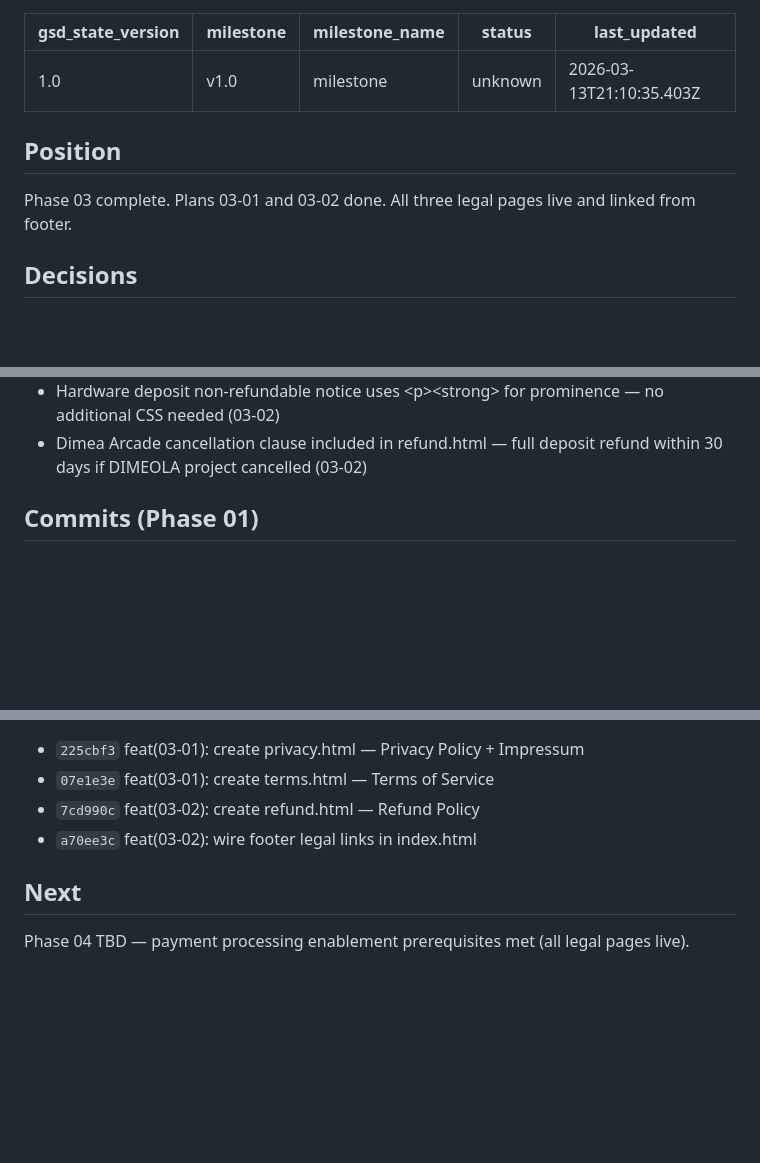
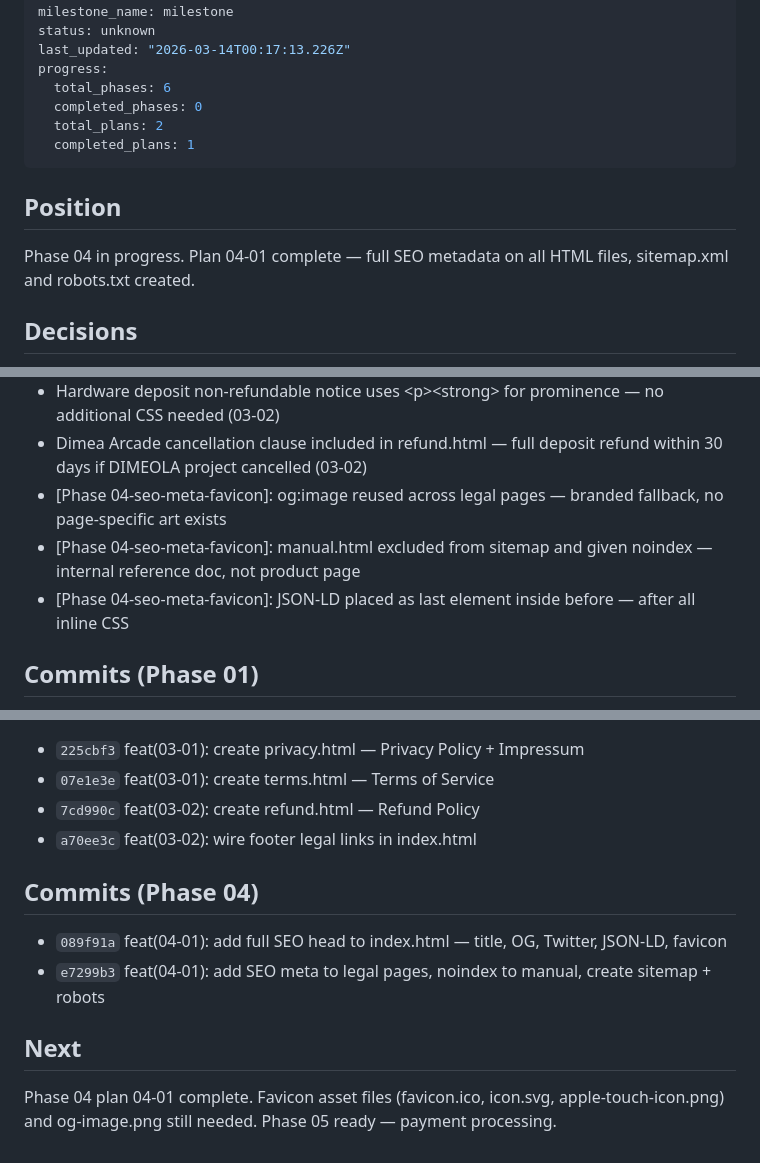
Before and after one commit to MiloshXhavid/Dimea-Arcade-Website, a Markdown page: .planning/STATE.md, 3 parts joined by grey strips. GitHub-like rendering; blank space fills up the shorter version.

Commit message:
docs(04-01): complete SEO meta tags plan — SUMMARY, STATE, ROADMAP updated
- Created 04-01-SUMMARY.md with full execution record
- Updated STATE.md: position advanced to phase 04 plan 01 complete
- Updated ROADMAP.md: phase 04 plan progress updated

```diff
--- a/.planning/STATE.md
+++ b/.planning/STATE.md
@@ -3,12 +3,17 @@ gsd_state_version: 1.0
 milestone: v1.0
 milestone_name: milestone
 status: unknown
-last_updated: "2026-03-13T21:10:35.403Z"
+last_updated: "2026-03-14T00:17:13.226Z"
+progress:
+  total_phases: 6
+  completed_phases: 0
+  total_plans: 2
+  completed_plans: 1
 ---
 
 ## Position
 
-Phase 03 complete. Plans 03-01 and 03-02 done. All three legal pages live and linked from footer.
+Phase 04 in progress. Plan 04-01 complete — full SEO metadata on all HTML files, sitemap.xml and robots.txt created.
 
 ## Decisions
 
@@ -30,6 +35,9 @@ Phase 03 complete. Plans 03-01 and 03-02 done. All three legal pages live and li
 - Cloudflare-obfuscated Contact href replaced with plain mailto:contact@dimea.audio — Vercel static hosting has no CDN email protection (03-02)
 - Hardware deposit non-refundable notice uses &lt;p&gt;&lt;strong&gt; for prominence — no additional CSS needed (03-02)
 - Dimea Arcade cancellation clause included in refund.html — full deposit refund within 30 days if DIMEOLA project cancelled (03-02)
+- [Phase 04-seo-meta-favicon]: og:image reused across legal pages — branded fallback, no page-specific art exists
+- [Phase 04-seo-meta-favicon]: manual.html excluded from sitemap and given noindex — internal reference doc, not product page
+- [Phase 04-seo-meta-favicon]: JSON-LD placed as last element inside <head> before </head> — after all inline CSS
 
 ## Commits (Phase 01)
 
@@ -54,6 +62,11 @@ Phase 03 complete. Plans 03-01 and 03-02 done. All three legal pages live and li
 - `7cd990c` feat(03-02): create refund.html — Refund Policy
 - `a70ee3c` feat(03-02): wire footer legal links in index.html
 
+## Commits (Phase 04)
+
+- `089f91a` feat(04-01): add full SEO head to index.html — title, OG, Twitter, JSON-LD, favicon
+- `e7299b3` feat(04-01): add SEO meta to legal pages, noindex to manual, create sitemap + robots
+
 ## Next
 
-Phase 04 TBD — payment processing enablement prerequisites met (all legal pages live).
+Phase 04 plan 04-01 complete. Favicon asset files (favicon.ico, icon.svg, apple-touch-icon.png) and og-image.png still needed. Phase 05 ready — payment processing.
```
Also changed, not shown: .planning/ROADMAP.md (+1 -1 lines), 1 other file.
